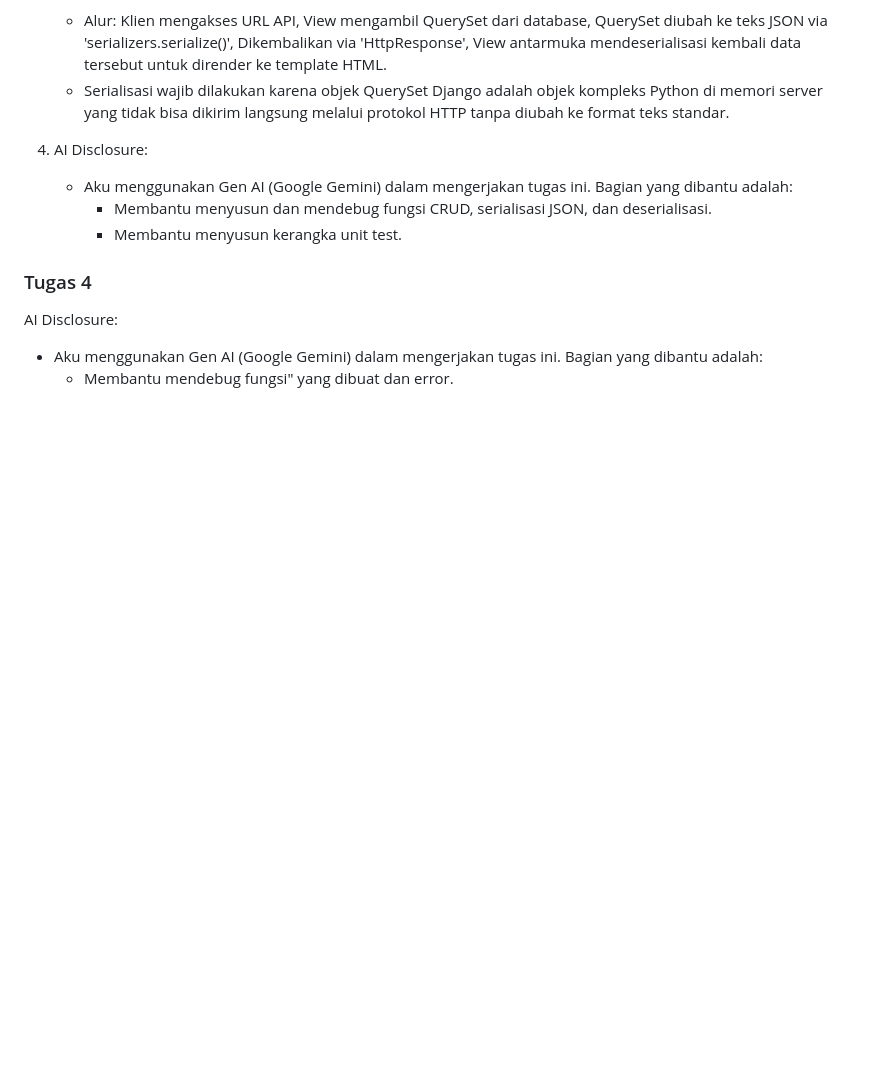
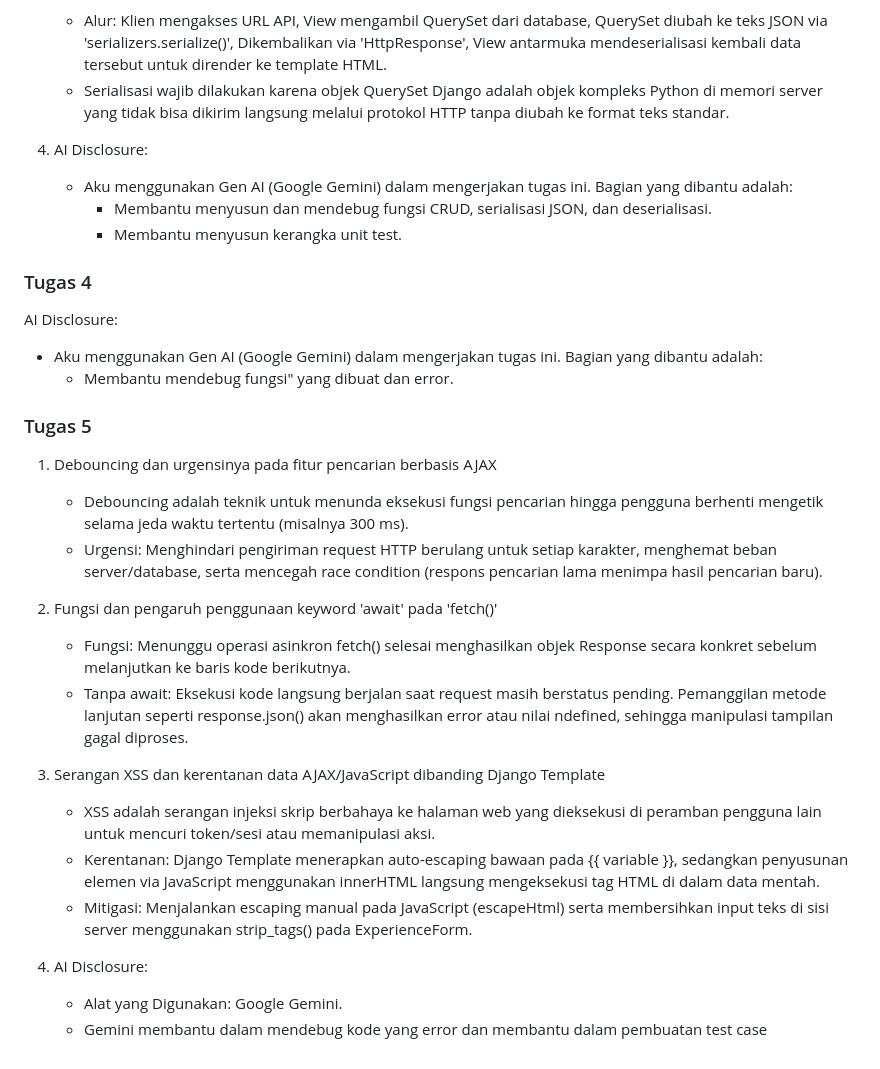
Before and after one commit to OkehBero/myportofolio, a Markdown page: README.md, the part around the change. Drawn GitHub-style; blank space fills up the shorter version.

Commit message:
Memperbarui README.md

```diff
--- a/README.md
+++ b/README.md
@@ -57,3 +57,21 @@ Kelas : PBP D
 AI Disclosure:
    - Aku menggunakan Gen AI (Google Gemini) dalam mengerjakan tugas ini. Bagian yang dibantu adalah:
       - Membantu mendebug fungsi" yang dibuat dan error.
+
+### Tugas 5
+1. Debouncing dan urgensinya pada fitur pencarian berbasis AJAX
+   - Debouncing adalah teknik untuk menunda eksekusi fungsi pencarian hingga pengguna berhenti mengetik selama jeda waktu tertentu (misalnya 300 ms).
+   - Urgensi: Menghindari pengiriman request HTTP berulang untuk setiap karakter, menghemat beban server/database, serta mencegah race condition (respons pencarian lama menimpa hasil pencarian baru).
+
+2. Fungsi dan pengaruh penggunaan keyword 'await' pada 'fetch()'
+   - Fungsi: Menunggu operasi asinkron fetch() selesai menghasilkan objek Response secara konkret sebelum melanjutkan ke baris kode berikutnya.
+   - Tanpa await: Eksekusi kode langsung berjalan saat request masih berstatus pending. Pemanggilan metode lanjutan seperti response.json() akan menghasilkan error atau nilai ndefined, sehingga manipulasi tampilan gagal diproses.
+
+3. Serangan XSS dan kerentanan data AJAX/JavaScript dibanding Django Template
+   - XSS adalah serangan injeksi skrip berbahaya ke halaman web yang dieksekusi di peramban pengguna lain untuk mencuri token/sesi atau memanipulasi aksi.
+   - Kerentanan: Django Template menerapkan auto-escaping bawaan pada {{ variable }}, sedangkan penyusunan elemen via JavaScript menggunakan innerHTML langsung mengeksekusi tag HTML di dalam data mentah.
+   - Mitigasi: Menjalankan escaping manual pada JavaScript (escapeHtml) serta membersihkan input teks di sisi server menggunakan strip_tags() pada ExperienceForm.
+
+4. AI Disclosure:
+   - Alat yang Digunakan: Google Gemini.
+   - Gemini membantu dalam mendebug kode yang error dan membantu dalam pembuatan test case
```
